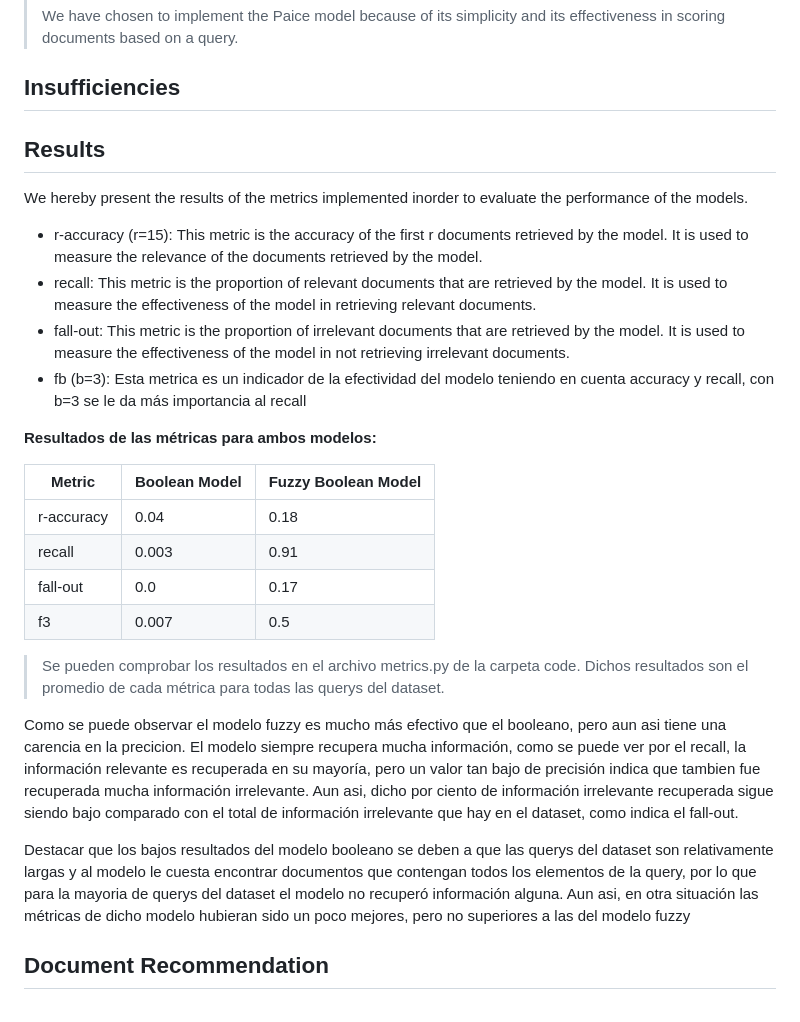
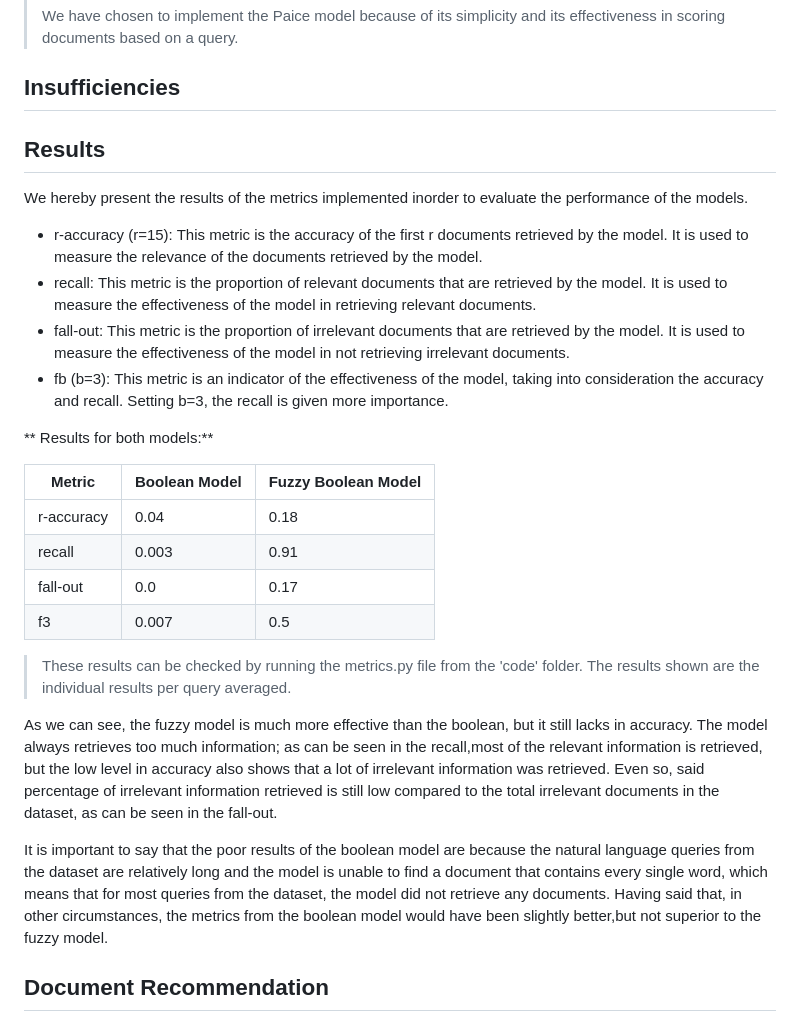
Before and after one commit to karendcl/SRI, a Markdown page: ReadMe.md, the part around the change. GitHub-like rendering.

```diff
--- a/ReadMe.md
+++ b/ReadMe.md
@@ -55,14 +55,15 @@ In order to give a score to a document based on a query, we use the Paice model.
 ## Insufficiencies
 
 
+
 ## Results
 We hereby present the results of the metrics implemented inorder to evaluate the performance of the models.
 - r-accuracy (r=15): This metric is the accuracy of the first r documents retrieved by the model. It is used to measure the relevance of the documents retrieved by the model.
 - recall: This metric is the proportion of relevant documents that are retrieved by the model. It is used to measure the effectiveness of the model in retrieving relevant documents.
 - fall-out: This metric is the proportion of irrelevant documents that are retrieved by the model. It is used to measure the effectiveness of the model in not retrieving irrelevant documents.
-- fb (b=3): Esta metrica es un indicador de la efectividad del modelo teniendo en cuenta accuracy y recall, con b=3 se le da más importancia al recall
+- fb (b=3): This metric is an indicator of the effectiveness of the model, taking into consideration the accuracy and recall. Setting b=3, the recall is given more importance.
 
-**Resultados de las métricas para ambos modelos:**
+** Results for both models:**
 
 Metric | Boolean Model | Fuzzy Boolean Model
 ---    |---            |---
@@ -71,11 +72,11 @@ recall | 0.003 | 0.91
 fall-out | 0.0 | 0.17
 f3 | 0.007 | 0.5
 
->Se pueden comprobar los resultados en el archivo metrics.py de la carpeta code. Dichos resultados son el promedio de cada métrica para todas las querys del dataset.
+> These results can be checked by running the metrics.py file from the 'code' folder. The results shown are the individual results per query averaged.
 
-Como se puede observar el modelo fuzzy es mucho más efectivo que el booleano, pero aun asi tiene una carencia en la precicion. El modelo siempre recupera mucha información, como se puede ver por el recall, la información relevante es recuperada en su mayoría, pero un valor tan bajo de precisión indica que tambien fue recuperada mucha información irrelevante. Aun asi, dicho por ciento de información irrelevante recuperada sigue siendo bajo comparado con el total de información irrelevante que hay en el dataset, como indica el fall-out.
+As we can see, the fuzzy model is much more effective than the boolean, but it still lacks in accuracy. The model always retrieves too much information; as can be seen in the recall,most of the relevant information is retrieved, but the low level in accuracy also shows that a lot of irrelevant information was retrieved. Even so, said percentage of irrelevant information retrieved is still low compared to the total irrelevant documents in the dataset, as can be seen in the fall-out.
 
-Destacar que los bajos resultados del modelo booleano se deben a que las querys del dataset son relativamente largas y al modelo le cuesta encontrar documentos que contengan todos los elementos de la query, por lo que para la mayoria de querys del dataset el modelo no recuperó información alguna. Aun asi, en otra situación las métricas de dicho modelo hubieran sido un poco mejores, pero no superiores a las del modelo fuzzy
+It is important to say that the poor results of the boolean model are because the natural language queries from the dataset are relatively long and the model is unable to find a document that contains every single word, which means that for most queries from the dataset, the model did not retrieve any documents. Having said that, in other circumstances, the metrics from the boolean model would have been slightly better,but not superior to the fuzzy model.
 
 
 ## Document Recommendation
```
